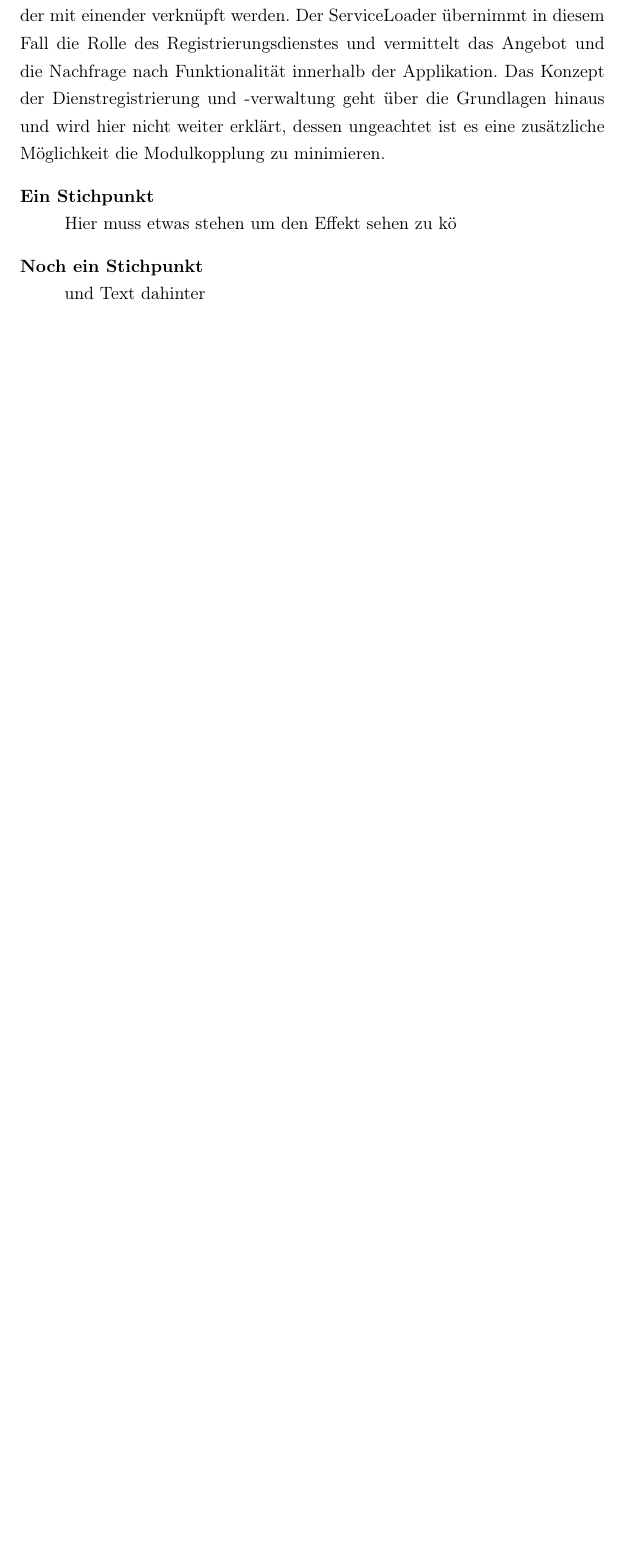
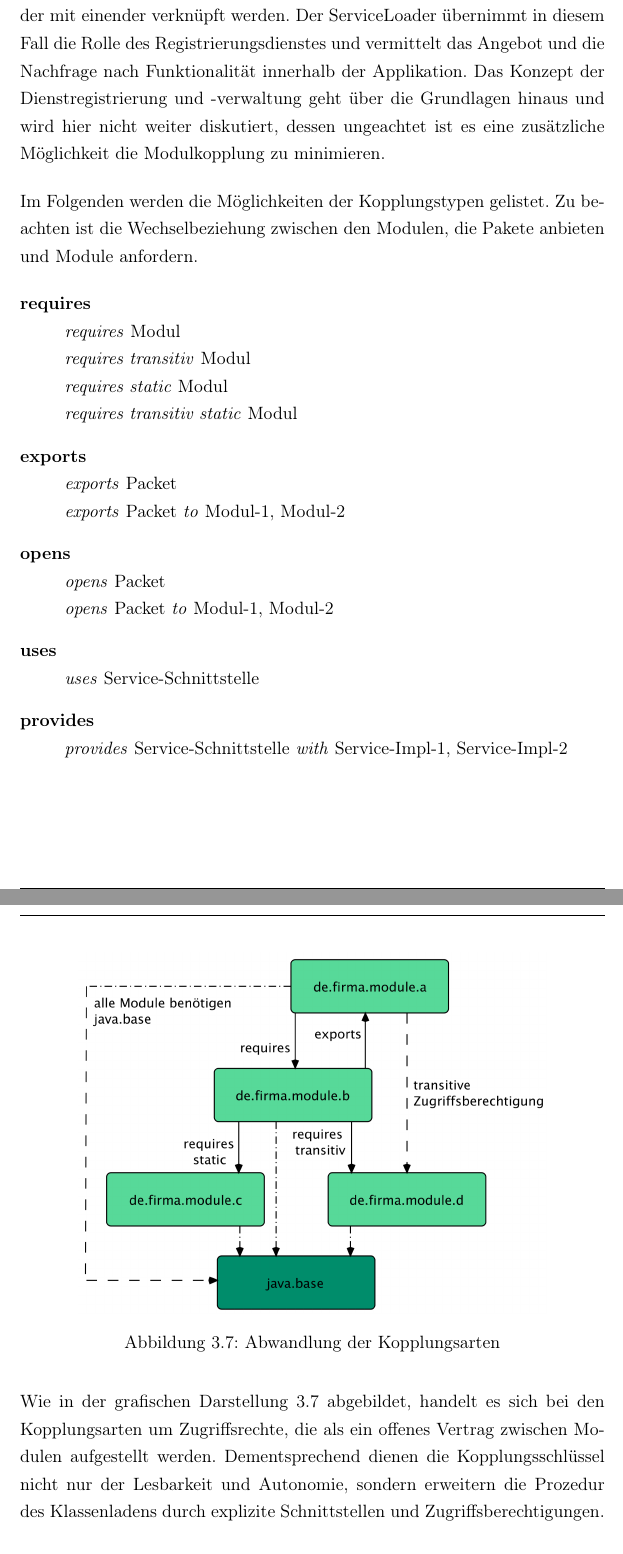
Before and after one commit to iFindY/bericht, a LaTeX thesis (Thesis.tex, which reads Modularity.tex, config/model/layout.tex): part of page 34 of 39 before the commit and two parts of pages 34 and 35 of 43 after it, the two joined at a grey line, cut so that both start at the same text, the shorter picture padded with empty space. Compiled offline with pdfLaTeX.

Commit message:
Modul Classloading

```diff
--- a/Modularity.tex
+++ b/Modularity.tex
@@ -175,10 +175,29 @@ Daraus ergeben sich die folgenden Kriterien
     Diese können ihr Schnittstelle exklusiven Module öffnen, die fortan als eine transitive Verbindung an gebundene Module weiterreichen und obendrein als eine optionale Abhängigkeit deklarieren.
     Die \textit{uses} und \textit{provides} Schlüssel beschreiben eine Serviceanfrage sowie einen Serviceangebot, die durch den Java ServiceLoader mit einender verknüpft werden.
     Der ServiceLoader übernimmt in diesem Fall die Rolle des Registrierungsdienstes und vermittelt das Angebot und die Nachfrage nach Funktionalität innerhalb der Applikation.
-    Das Konzept der Dienstregistrierung und -verwaltung geht über die Grundlagen hinaus und wird hier nicht weiter erklärt, dessen ungeachtet ist es eine zusätzliche Möglichkeit die Modulkopplung zu minimieren.
+    Das Konzept der Dienstregistrierung und -verwaltung geht über die Grundlagen hinaus und wird hier nicht weiter diskutiert, dessen ungeachtet ist es eine zusätzliche Möglichkeit die Modulkopplung zu minimieren. \bigbreak
+    Im Folgenden werden die Möglichkeiten der Kopplungstypen gelistet.
+    Zu beachten ist die Wechselbeziehung zwischen den Modulen, die Pakete anbieten und Module anfordern.
+
     \begin{description}
-      \item[Ein Stichpunkt]\hfill
-      \newline Hier muss etwas stehen um den Effekt sehen zu k{\"o}
-      \item[Noch ein Stichpunkt]\hfill \\ und Text dahinter
-    \end{description}
+      \item[requires]\hfill
+      \newline \textit{requires} Modul
+      \newline \textit{requires transitiv} Modul
+      \newline \textit{requires static} Modul
+      \newline \textit{requires transitiv static} Modul
+      \item[exports]\hfill
+      \newline \textit{exports} Packet
+      \newline \textit{exports} Packet \textit{to} Modul-1, Modul-2
+      \item[opens]\hfill
+      \newline \textit{opens} Packet
+      \newline \textit{opens} Packet \textit{to} Modul-1, Modul-2
+      \item [uses]\hfill
+      \newline \textit{uses} Service-Schnittstelle
+      \item[provides]\hfill
+        \newline \textit{provides} Service-Schnittstelle \textit{with} Service-Impl-1, Service-Impl-2
+  \end{description}
 
+  \begin{figure}[h!]
+      \centering
+      \includegraphics[width=0.8\textwidth]{material/images/transitiv.png}
+      \caption{Abwandlung der Kopplungsarten}
@@ -184,0 +208,2 @@ Daraus ergeben sich die folgenden Kriterien
+  Wie in der grafischen Darstellung \ref{fig:abw-kopl} abgebildet, handelt es sich bei den Kopplungsarten um Zugriffsrechte, die als ein offenes Vertrag zwischen Modulen aufgestellt werden.
+  Dementsprechend dienen die Kopplungsschlüssel nicht nur der Lesbarkeit und Autonomie, sondern erweitern die Prozedur des Klassenladens durch explizite Schnittstellen und Zugriffsberechtigungen.
--- a/config/model/layout.tex
+++ b/config/model/layout.tex
@@ -2,7 +2,7 @@
 % sostituire con report/book per il formato elettronico
 
 \usepackage[nottoc,notlof,notbib,notindex]{tocbibind} % include l'elenco delle figure e la bibliografia nell'indice.
-\usepackage{csquotes}
+
 \usepackage{tocloft}
 \usepackage{appendix}
 \usepackage{tabularx, caption, boldline}
@@ -11,6 +11,7 @@
 \usepackage[ngerman, english]{babel}
 \usepackage{ucs} %unicode sistema gli accenti
 \usepackage[utf8]{inputenc} %unicode sistema gli accenti utf8x
+\usepackage{csquotes}
 \usepackage[bottom]{footmisc} % posiziona le note in footer sempre in basso
 \usepackage{fancyhdr}
 \usepackage{graphicx}
```
Also changed, not shown: Grundlagen.tex (+2 -2 lines), Thesis.tex (+1 -1 lines), material/images/transitiv.png, references.bib (line endings or trailing spaces), Modularity.tex (65 more changed lines).
